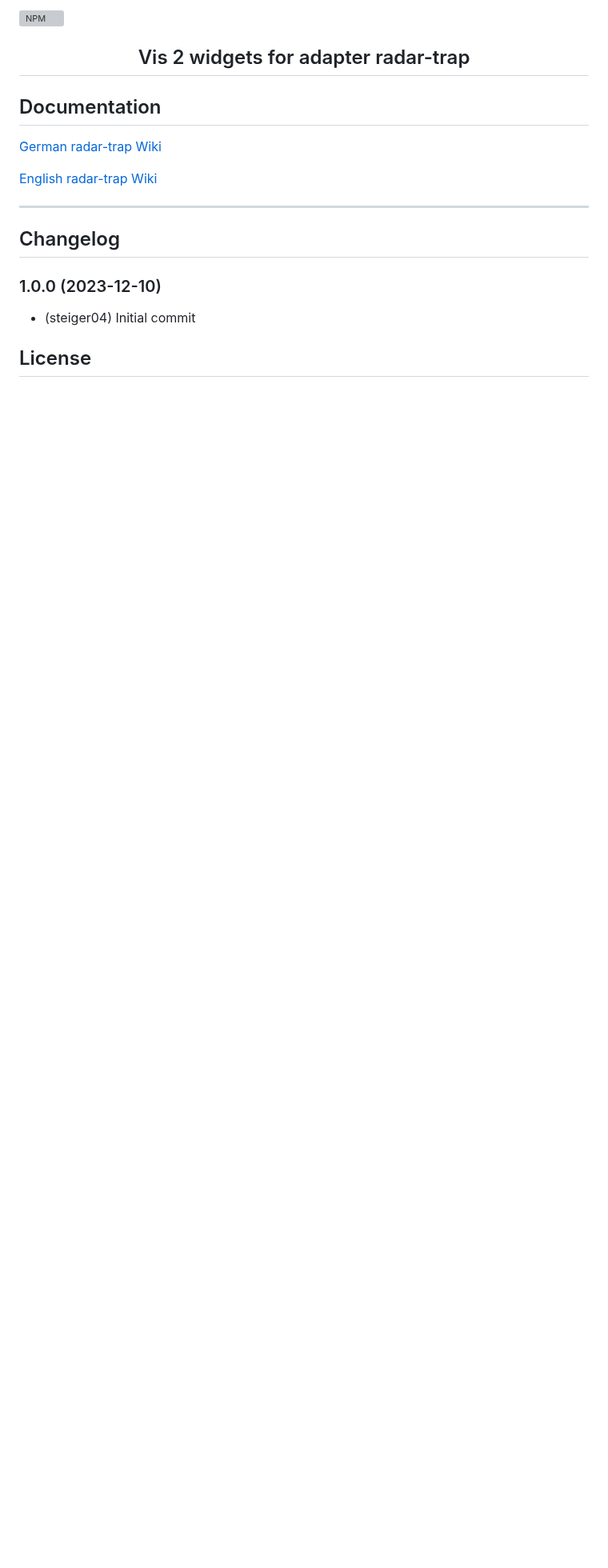
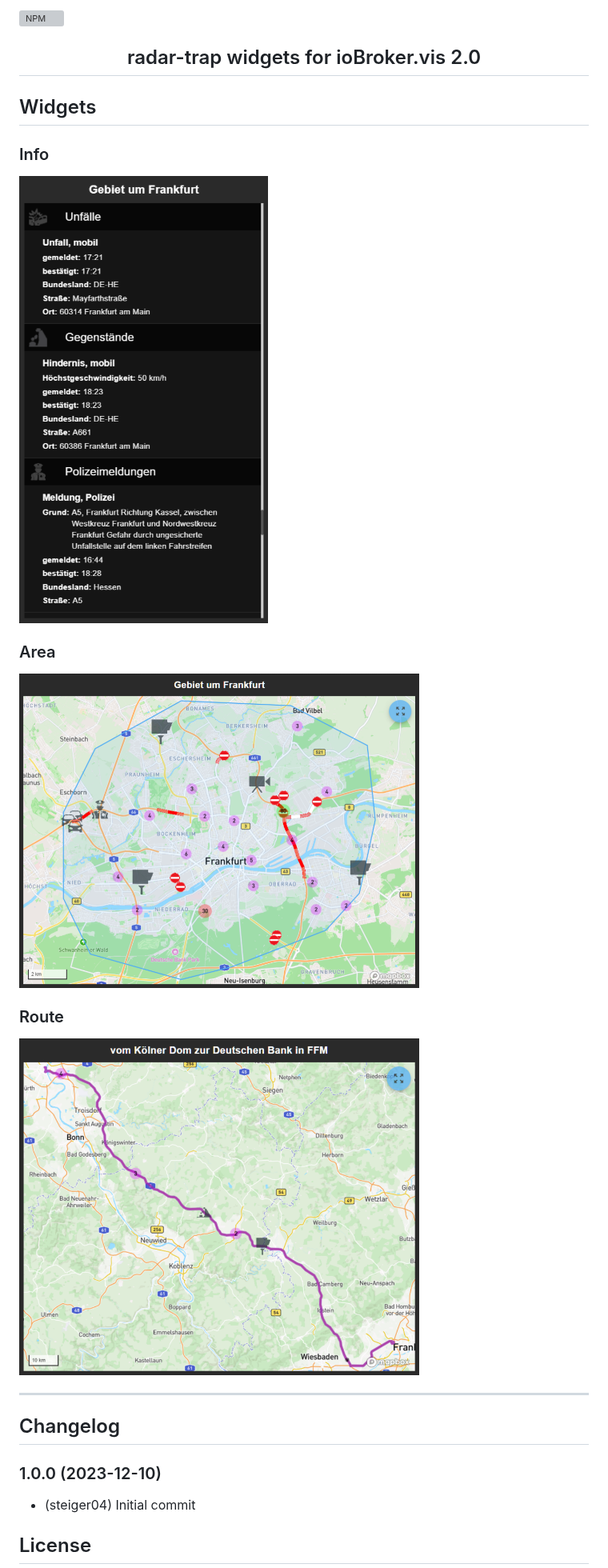
Before and after one commit to Steiger04/ioBroker.vis-2-widgets-radar-trap, a Markdown page: README.md, the part around one of its changes. Shown at 80% size. GitHub-like rendering; pictures changed too: img/area-widget.png, img/info-widget.png, img/route-widget.png; blank space fills up the shorter version; grey boxes are pictures that could not be loaded.

```diff
--- a/README.md
+++ b/README.md
@@ -11,12 +7,19 @@
 
 [![NPM](https://nodei.co/npm/iobroker.vis-2-widgets-radar-trap.png?downloads=true)](https://nodei.co/npm/iobroker.vis-2-widgets-radar-trap/)
 
-<h2 align="center">Vis 2 widgets for adapter radar-trap</h2>
+<h2 align="center">radar-trap widgets for ioBroker.vis 2.0</h2>
 
-## Documentation
-[German radar-trap Wiki](https://github.com/Steiger04/ioBroker.radar-trap/wiki/radar-trap-Adapter-(deutsch))
+## Widgets
+### Info
+<img src="img/info-widget.png" height="600">
 
-[English radar-trap Wiki](https://github.com/Steiger04/ioBroker.radar-trap/wiki/radar-trap-Adapter-(english))
+### Area
+<img src="img/area-widget.png" width="500">
+
+### Route
+<img src="img/route-widget.png" width="500">
+
+
 
 ---
 
```
Also changed, not shown: other parts of README.md (+1 -5 lines), 2 other files.
